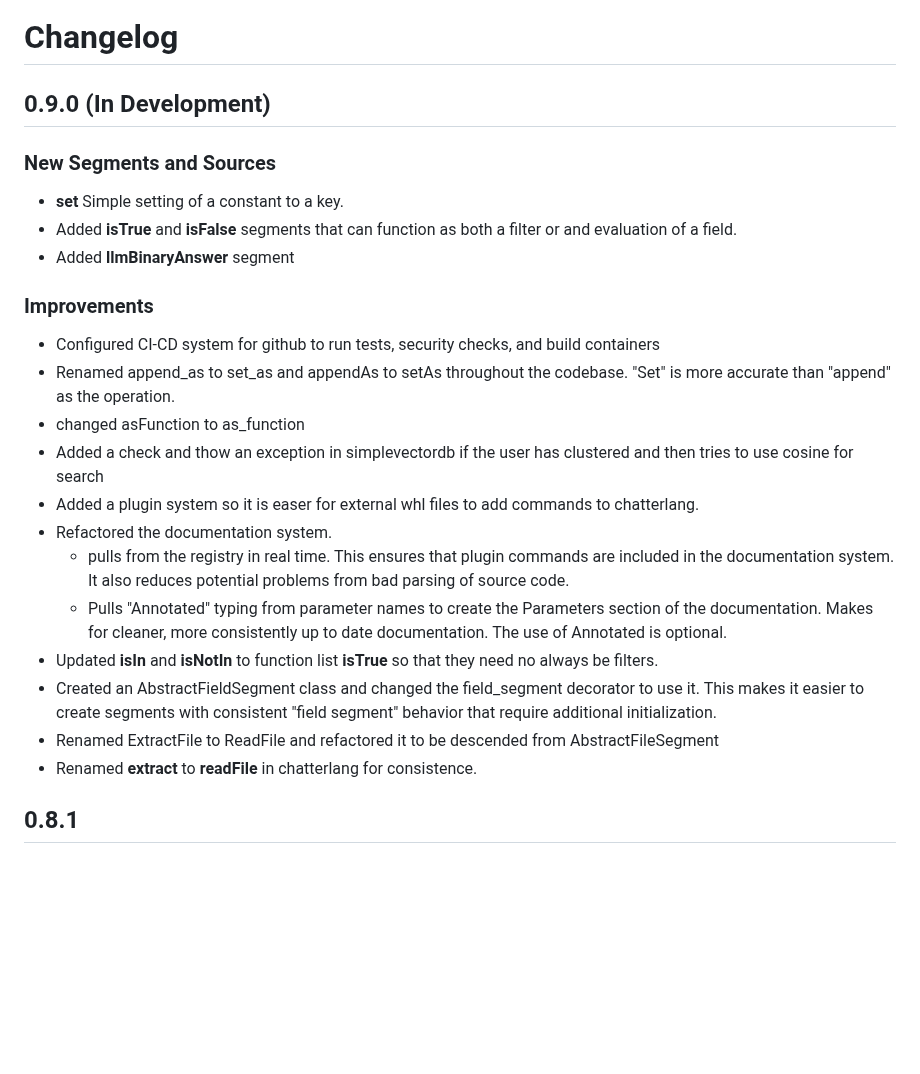
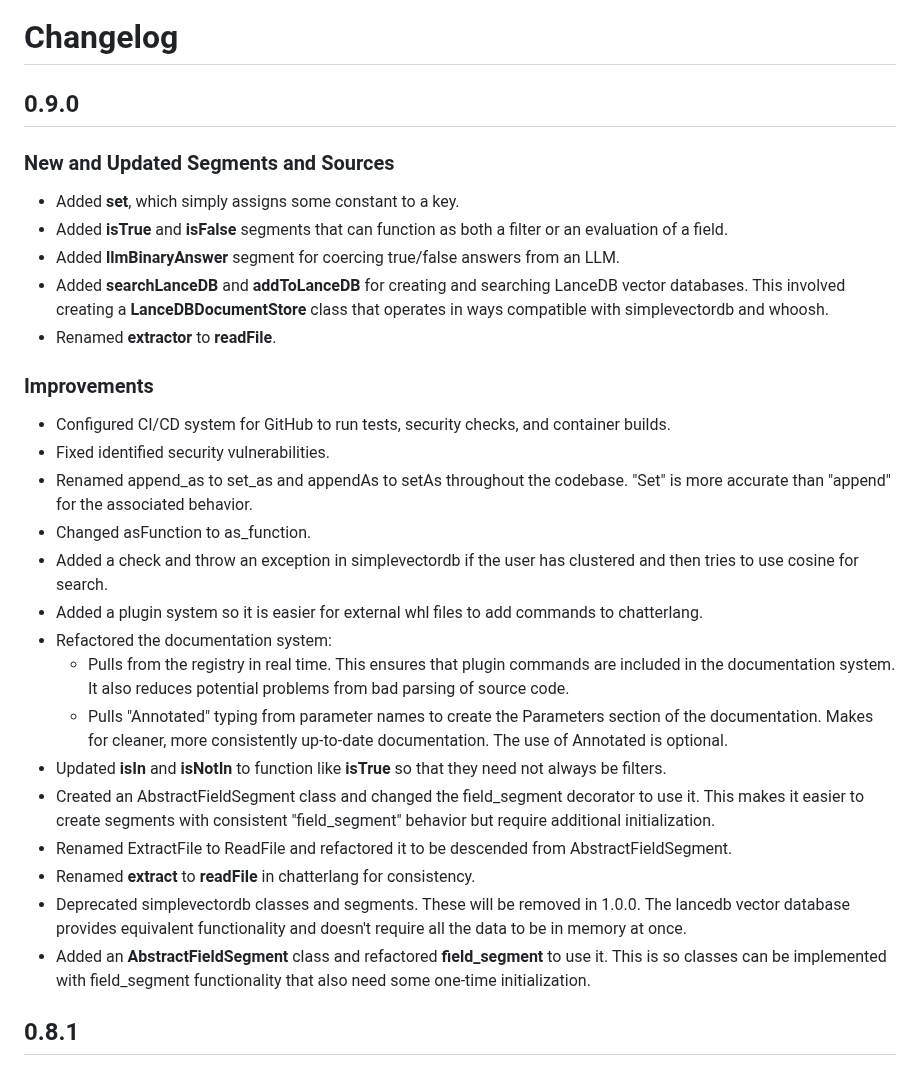
Before and after one commit to sandialabs/talkpipe, a Markdown page: CHANGELOG.md, the part around the change. Drawn GitHub-style; blank space fills up the shorter version.

Commit message:
Updated Changelog

```diff
--- a/CHANGELOG.md
+++ b/CHANGELOG.md
@@ -1,27 +1,36 @@
 # Changelog
 
-## 0.9.0 (In Development)
-### New Segments and Sources
-- **set** Simple setting of a constant to a key.
-- Added **isTrue** and **isFalse** segments that can function as both a filter or and evaluation of a field.
-- Added **llmBinaryAnswer** segment
+## 0.9.0
+### New and Updated Segments and Sources
+- Added **set**, which simply assigns some constant to a key.
+- Added **isTrue** and **isFalse** segments that can function as both a filter or an evaluation of a field.
+- Added **llmBinaryAnswer** segment for coercing true/false answers from an LLM.
+- Added **searchLanceDB** and **addToLanceDB** for creating and searching LanceDB vector databases. This
+  involved creating a **LanceDBDocumentStore** class that operates in ways compatible with simplevectordb and
+  whoosh.
+- Renamed **extractor** to **readFile**.
 
 ### Improvements
-- Configured CI-CD system for github to run tests, security checks, and build containers
-- Renamed append_as to set_as and appendAs to setAs throughout the codebase.  "Set" is more accurate than "append" as the operation.
-- changed asFunction to as_function
-- Added a check and thow an exception in simplevectordb if the user has clustered and then tries to use cosine for search
-- Added a plugin system so it is easer for external whl files to add commands to chatterlang.
-- Refactored the documentation system.
-  - pulls from the registry in real time.  This ensures that plugin commands are
-  included in the documentation system.  It also reduces potential problems from bad parsing of source code.
+- Configured CI/CD system for GitHub to run tests, security checks, and container builds.
+- Fixed identified security vulnerabilities.
+- Renamed append_as to set_as and appendAs to setAs throughout the codebase. "Set" is more accurate than "append" for the associated behavior.
+- Changed asFunction to as_function.
+- Added a check and throw an exception in simplevectordb if the user has clustered and then tries to use cosine for search.
+- Added a plugin system so it is easier for external whl files to add commands to chatterlang.
+- Refactored the documentation system:
+  - Pulls from the registry in real time. This ensures that plugin commands are
+    included in the documentation system. It also reduces potential problems from bad parsing of source code.
   - Pulls "Annotated" typing from parameter names to create the Parameters section of the documentation.
-  Makes for cleaner, more consistently up to date documentation.  The use of Annotated is optional.
-- Updated **isIn** and **isNotIn** to function list **isTrue** so that they need no always be filters.
-- Created an AbstractFieldSegment class and changed the field_segment decorator to use it.  This makes it easier
-  to create segments with consistent "field segment" behavior that require additional initialization.
-- Renamed ExtractFile to ReadFile and refactored it to be descended from AbstractFileSegment
-- Renamed **extract** to **readFile** in chatterlang for consistence.
+    Makes for cleaner, more consistently up-to-date documentation. The use of Annotated is optional.
+- Updated **isIn** and **isNotIn** to function like **isTrue** so that they need not always be filters.
+- Created an AbstractFieldSegment class and changed the field_segment decorator to use it. This makes it easier
+  to create segments with consistent "field_segment" behavior but require additional initialization.
+- Renamed ExtractFile to ReadFile and refactored it to be descended from AbstractFieldSegment.
+- Renamed **extract** to **readFile** in chatterlang for consistency.
+- Deprecated simplevectordb classes and segments. These will be removed in 1.0.0. The lancedb vector database
+  provides equivalent functionality and doesn't require all the data to be in memory at once.
+- Added an **AbstractFieldSegment** class and refactored **field_segment** to use it. This is so classes can be
+  implemented with field_segment functionality that also need some one-time initialization.
 
 ## 0.8.1
 ### Improvements
```
